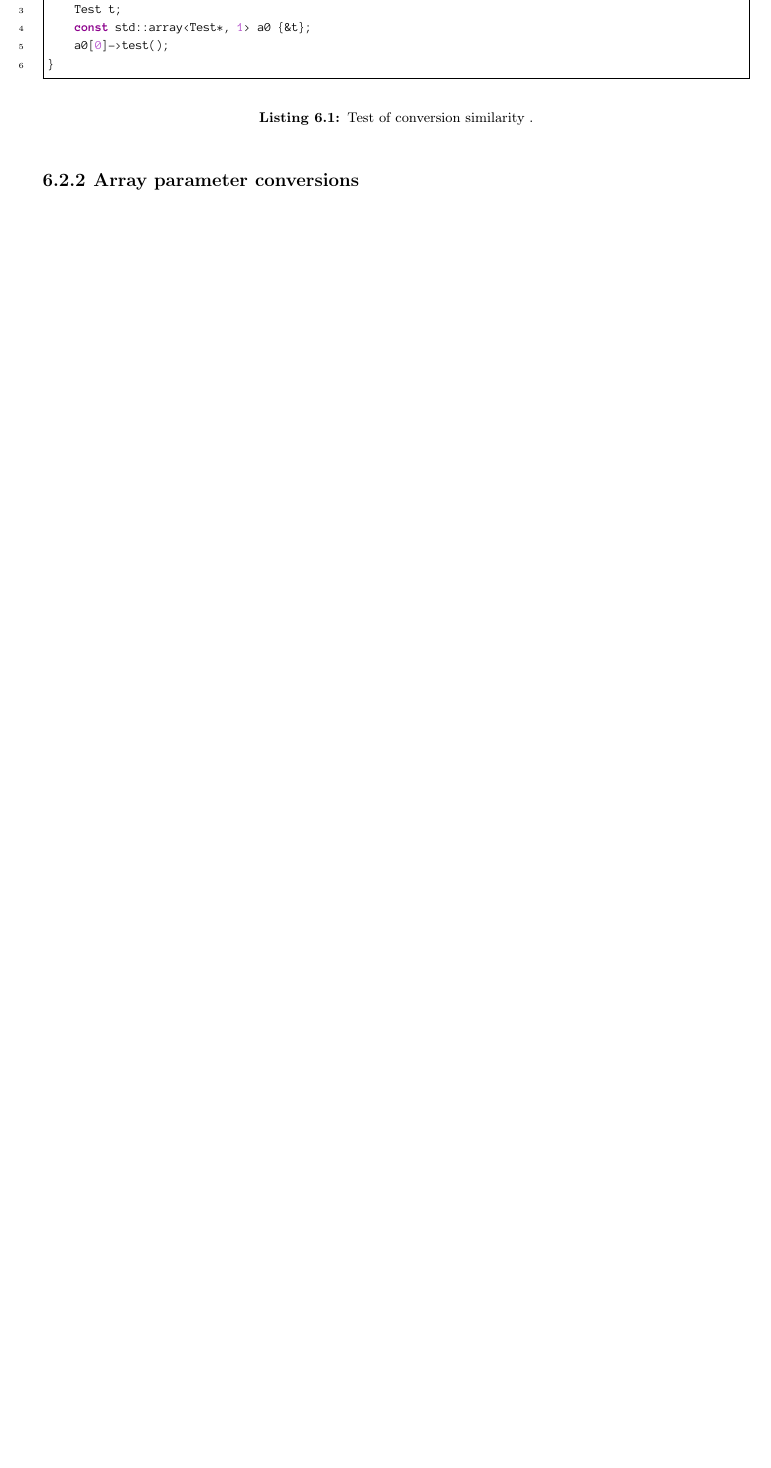
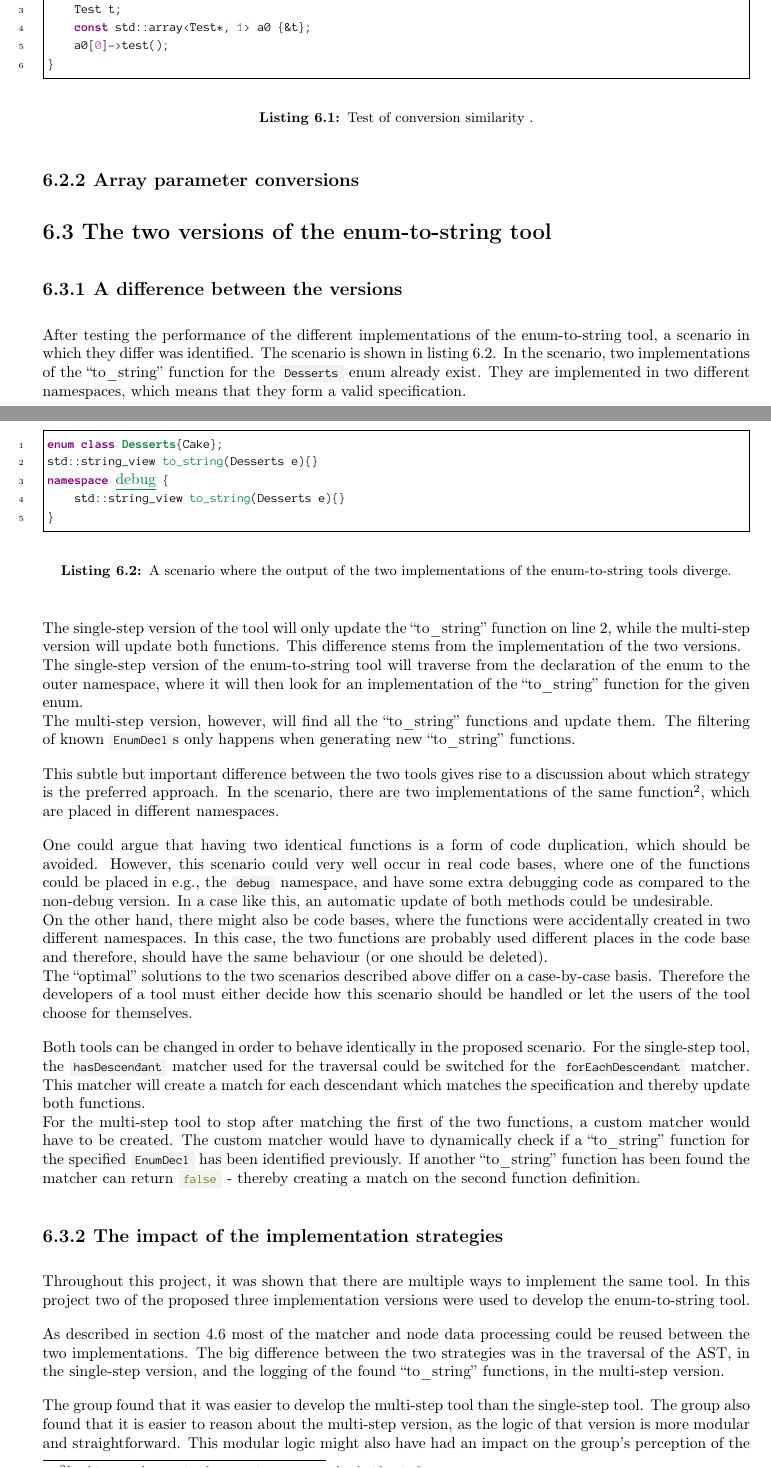
Before and after one commit to mortenhaahr/RD, a LaTeX thesis (report/main.tex, which reads report/095discussion/040enum_to_string.tex): part of page 44 of 48 before the commit and two parts of pages 44 and 45 of 50 after it, the two joined at a grey line, cut so that both start at the same text, the shorter picture padded with empty space. Compiled offline with pdfLaTeX.

Commit message:
Discussion of enum to string done

```diff
--- a/report/095discussion/040enum_to_string.tex
+++ b/report/095discussion/040enum_to_string.tex
@@ -1,5 +1,48 @@
-\section{Differences between the enum-to-string tools}
+\section{The two versions of the enum-to-string tool}
 
 % Write about the scenario described in the todo.
 
+\subsection{A difference between the versions}
+After testing the performance of the different implementations of the enum-to-string tool, a scenario in which they differ was identified. The scenario is shown in \cref{code:095disc:040enum:divergent_scenario}. In the scenario, two implementations of the ``to\_string'' function for the \cppinline{Desserts} enum already exist. They are implemented in two different namespaces, which means that they form a valid specification.
+
+\begin{listing}[H]
+    \begin{cppcode}
+enum class Desserts{Cake};
+std::string_view to_string(Desserts e){}
+namespace debug {
+    std::string_view to_string(Desserts e){}
+}
+    \end{cppcode}
+    \caption{A scenario where the output of the two implementations of the enum-to-string tools diverge.}
+    \label{code:095disc:040enum:divergent_scenario}
+  \end{listing}
+
+The single-step version of the tool will only update the ``to\_string'' function on line 2, while the multi-step version will update both functions.
+This difference stems from the implementation of the two versions.\\
+The single-step version of the enum-to-string tool will traverse from the declaration of the enum to the outer namespace, where it will then look for an implementation of the ``to\_string'' function for the given enum.\\
+The multi-step version, however, will find all the ``to\_string'' functions and update them. The filtering of known \cppinline{EnumDecl}s only happens when generating new ``to\_string'' functions.
+
+This subtle but important difference between the two tools gives rise to a discussion about which strategy is the preferred approach. In the scenario, there are two implementations of the same function\footnote{In this case the two implementations are completely identical.}, which are placed in different namespaces.
+
+One could argue that having two identical functions is a form of code duplication, which should be avoided.
+However, this scenario could very well occur in real code bases, where one of the functions could be placed in e.g., the \cppinline{debug} namespace, and have some extra debugging code as compared to the non-debug version. In a case like this, an automatic update of both methods could be undesirable. \\
+On the other hand, there might also be code bases, where the functions were accidentally created in two different namespaces. In this case, the two functions are probably used different places in the code base and therefore, should have the same behaviour (or one should be deleted).\\
+The ``optimal'' solutions to the two scenarios described above differ on a case-by-case basis. Therefore the developers of a tool must either decide how this scenario should be handled or let the users of the tool choose for themselves.
+
+Both tools can be changed in order to behave identically in the proposed scenario. For the single-step tool, the \cppinline{hasDescendant} matcher used for the traversal could be switched for the \cppinline{forEachDescendant} matcher. This matcher will create a match for each descendant which matches the specification and thereby update both functions.\\
+For the multi-step tool to stop after matching the first of the two functions, a custom matcher would have to be created. The custom matcher would have to dynamically check if a ``to\_string'' function for the specified \cppinline{EnumDecl} has been identified previously. If another ``to\_string'' function has been found the matcher can return \cppinline{false} - thereby creating a match on the second function definition.
+
+
+\subsection{The impact of the implementation strategies}
 % Write about the impact of the implementation strategies.
+% Compare the implementation strategies
+
+Throughout this project, it was shown that there are multiple ways to implement the same tool. In this project two of the proposed three implementation versions were used to develop the enum-to-string tool.
+
+As described in \cref{sec:085dev:060en_mul:mul_step} most of the matcher and node data processing could be reused between the two implementations. The big difference between the two strategies was in the traversal of the AST, in the single-step version, and the logging of the found ``to\_string'' functions, in the multi-step version.
+
+The group found that it was easier to develop the multi-step tool than the single-step tool.
+The group also found that it is easier to reason about the multi-step version, as the logic of that version is more modular and straightforward.
+This modular logic might also have had an impact on the group's perception of the multi-step version being easier to develop.\\
+Other groups have also used the multi-step approach to tool development as is shown by Bloomberg \cite{bloombergClangmetatoolFrameworkReusing2023}. This suggests that the multi-step approach is the better strategy to use. This is further supported by the fact, that there are no built-in matchers for recursively traversing up the AST. \\
+Furthermore, the multi-step version turned out to be faster (\cref{chp:090:tests}) than the single-step version.
```
Also changed, not shown: report/085tool_examples/040enum_to_string_gen.tex (+1 -1 lines), report/085tool_examples/060enum_to_string_mul.tex (+2 -2 lines), report/TODO.md (+6 -27 lines), report/main.tex (+1 -0 lines).
